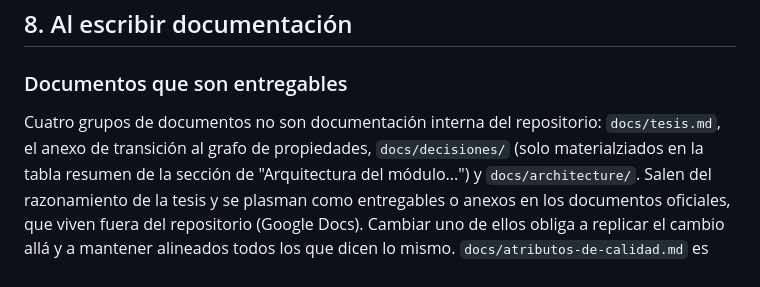
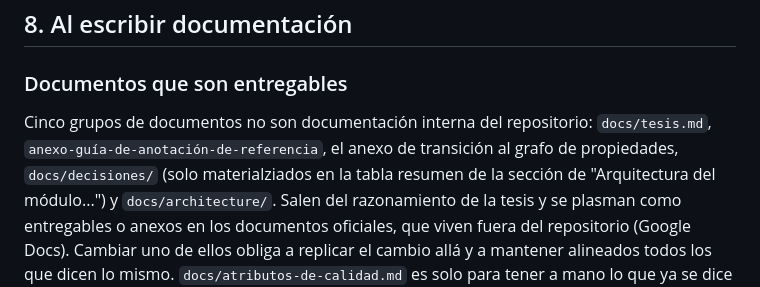
Before and after one commit to giano-montano/informatics-engineering-knowledge-graph, a Markdown page: CLAUDE.md, the part around the change. GitHub-like rendering.

```diff
--- a/CLAUDE.md
+++ b/CLAUDE.md
@@ -165,8 +165,8 @@ están bien guardados y el Browser los muestra correctamente.
 
 ### Documentos que son entregables
 
-Cuatro grupos de documentos no son documentación interna del repositorio:
-`docs/tesis.md`, el anexo de transición al grafo de propiedades,
+Cinco grupos de documentos no son documentación interna del repositorio:
+`docs/tesis.md`, `anexo-guía-de-anotación-de-referencia`, el anexo de transición al grafo de propiedades,
 `docs/decisiones/` (solo materialziados en la tabla resumen de la sección de "Arquitectura del módulo...")
 y `docs/architecture/`. Salen del razonamiento de la tesis y
 se plasman como entregables o anexos en los documentos oficiales, que viven
```
Also changed, not shown: docs/anexo-guía-de-anotación-de-referencia.md (added, +58 -0 lines).
